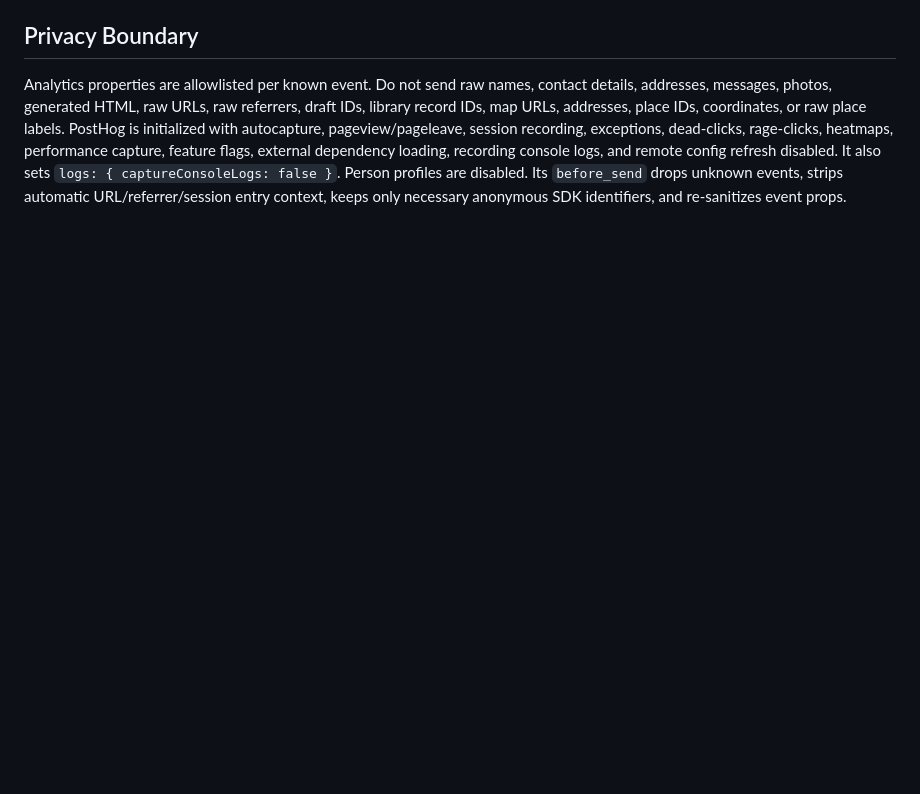
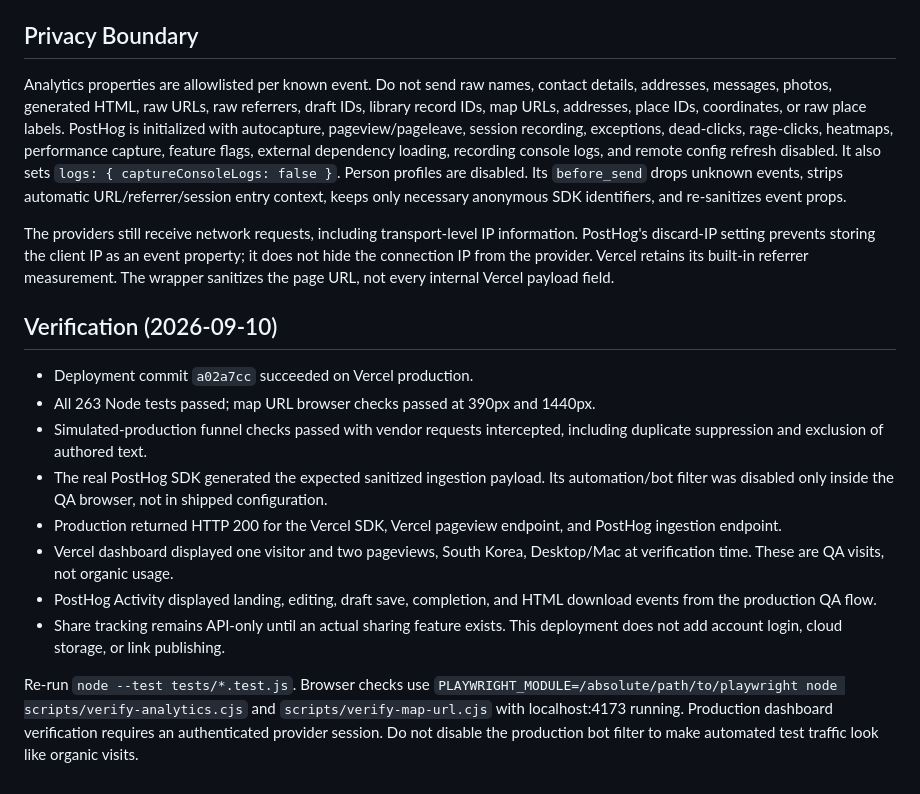
Before and after one commit to oxygen-two/invitation-maker, a Markdown page: docs/analytics.md, the part around the change. Rendered like a GitHub page; blank space fills up the shorter version.

Commit message:
Record production collection evidence and remaining analytics boundaries
Document verified dashboard arrival so future work distinguishes implementation from production proof.

Confidence: high
Scope-risk: narrow
Tested: Production Vercel and PostHog ingestion returned 200; both dashboards displayed QA data.
Not-tested: Organic traffic and future sharing events.
Co-authored-by: OmX <omx@oh-my-codex.dev>

```diff
--- a/docs/analytics.md
+++ b/docs/analytics.md
@@ -107,3 +107,18 @@ The first registered UTM touch is stored in `sessionStorage` and reused for late
 ## Privacy Boundary
 
 Analytics properties are allowlisted per known event. Do not send raw names, contact details, addresses, messages, photos, generated HTML, raw URLs, raw referrers, draft IDs, library record IDs, map URLs, addresses, place IDs, coordinates, or raw place labels. PostHog is initialized with autocapture, pageview/pageleave, session recording, exceptions, dead-clicks, rage-clicks, heatmaps, performance capture, feature flags, external dependency loading, recording console logs, and remote config refresh disabled. It also sets `logs: { captureConsoleLogs: false }`. Person profiles are disabled. Its `before_send` drops unknown events, strips automatic URL/referrer/session entry context, keeps only necessary anonymous SDK identifiers, and re-sanitizes event props.
+
+The providers still receive network requests, including transport-level IP information. PostHog's discard-IP setting prevents storing the client IP as an event property; it does not hide the connection IP from the provider. Vercel retains its built-in referrer measurement. The wrapper sanitizes the page URL, not every internal Vercel payload field.
+
+## Verification (2026-09-10)
+
+- Deployment commit `a02a7cc` succeeded on Vercel production.
+- All 263 Node tests passed; map URL browser checks passed at 390px and 1440px.
+- Simulated-production funnel checks passed with vendor requests intercepted, including duplicate suppression and exclusion of authored text.
+- The real PostHog SDK generated the expected sanitized ingestion payload. Its automation/bot filter was disabled only inside the QA browser, not in shipped configuration.
+- Production returned HTTP 200 for the Vercel SDK, Vercel pageview endpoint, and PostHog ingestion endpoint.
+- Vercel dashboard displayed one visitor and two pageviews, South Korea, Desktop/Mac at verification time. These are QA visits, not organic usage.
+- PostHog Activity displayed landing, editing, draft save, completion, and HTML download events from the production QA flow.
+- Share tracking remains API-only until an actual sharing feature exists. This deployment does not add account login, cloud storage, or link publishing.
+
+Re-run `node --test tests/*.test.js`. Browser checks use `PLAYWRIGHT_MODULE=/absolute/path/to/playwright node scripts/verify-analytics.cjs` and `scripts/verify-map-url.cjs` with localhost:4173 running. Production dashboard verification requires an authenticated provider session. Do not disable the production bot filter to make automated test traffic look like organic visits.
```
